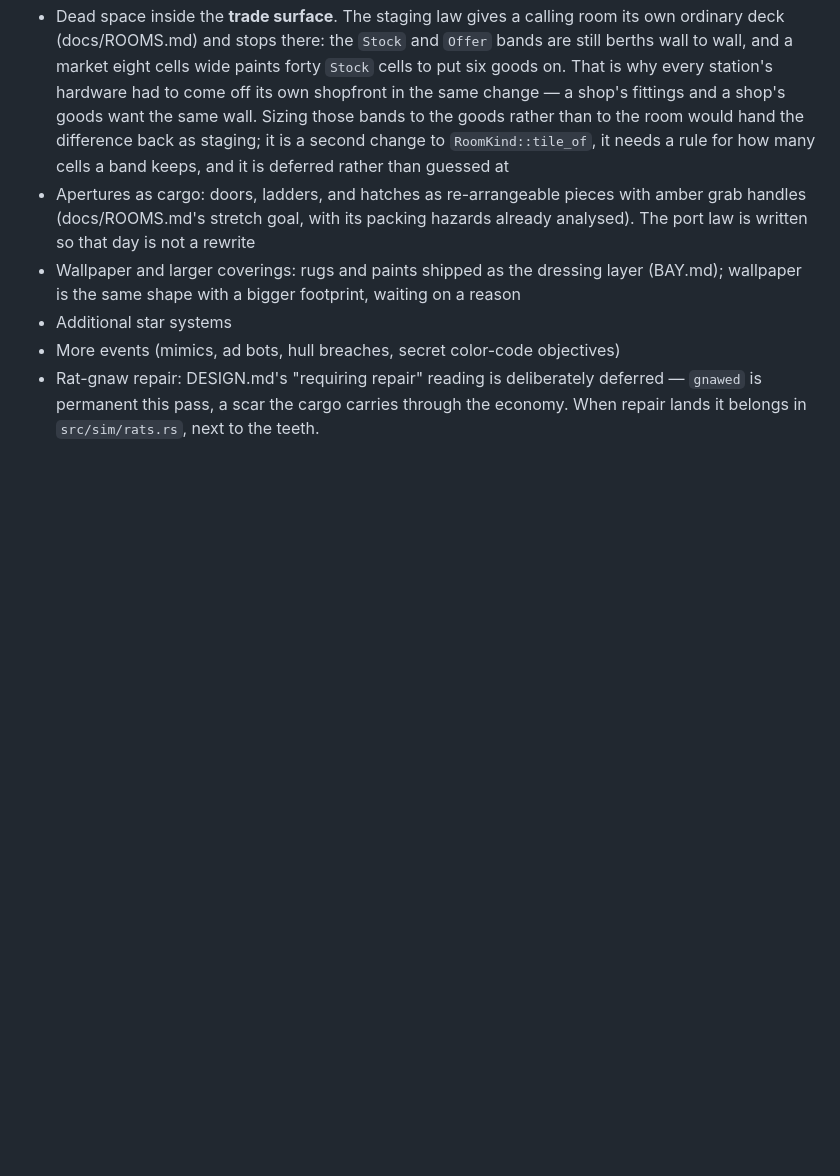
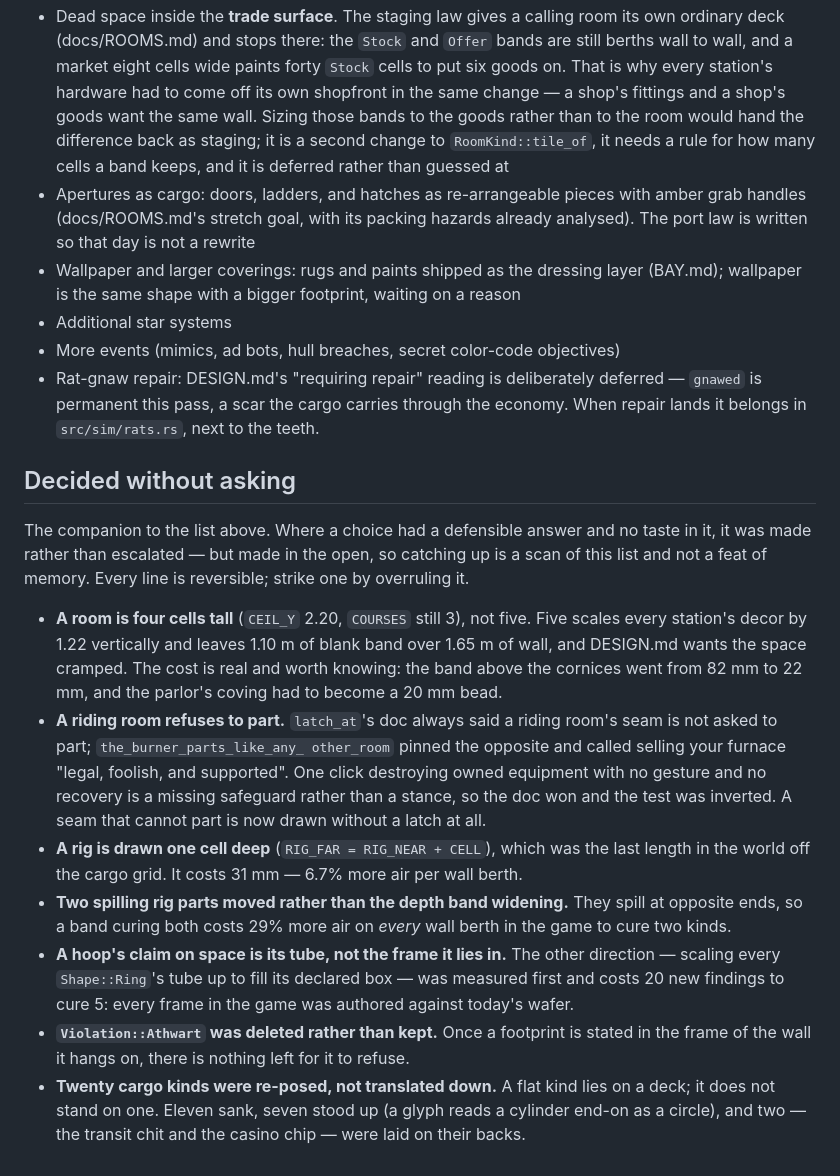
Before and after one commit to CassidyPrather/space-trucking, a Markdown page: docs/DESIGN_REVIEW.md, the part around the change. GitHub-like rendering; blank space fills up the shorter version.

Commit message:
The calls made on the owner's behalf get a list of their own
The deferred list says what was left undone on purpose. It had no
companion saying what was decided on purpose, and a decision reported
once in conversation is a decision nobody can find again.

Seven of them, one line each with the reason and the number that settled
it, beside the deferred list where the same habit already lives. The
point is that catching up is a scan rather than a feat of memory: an
owner who reads this months from now can overrule any line without
reconstructing why it came up.

Co-Authored-By: Claude Opus 5 <noreply@anthropic.com>
Claude-Session: https://claude.ai/code/session_01QJhyn3UYbcSMsKaeeGw5wU

```diff
--- a/docs/DESIGN_REVIEW.md
+++ b/docs/DESIGN_REVIEW.md
@@ -135,3 +135,41 @@ changing; remove a line only by shipping it or striking it in review.
   deferred — `gnawed` is permanent this pass, a scar the cargo carries
   through the economy. When repair lands it belongs in `src/sim/rats.rs`,
   next to the teeth.
+
+## Decided without asking
+
+The companion to the list above. Where a choice had a defensible answer
+and no taste in it, it was made rather than escalated — but made in the
+open, so catching up is a scan of this list and not a feat of memory.
+Every line is reversible; strike one by overruling it.
+
+- **A room is four cells tall** (`CEIL_Y` 2.20, `COURSES` still 3), not
+  five. Five scales every station's decor by 1.22 vertically and leaves
+  1.10 m of blank band over 1.65 m of wall, and DESIGN.md wants the
+  space cramped. The cost is real and worth knowing: the band above the
+  cornices went from 82 mm to 22 mm, and the parlor's coving had to
+  become a 20 mm bead.
+- **A riding room refuses to part.** `latch_at`'s doc always said a
+  riding room's seam is not asked to part; `the_burner_parts_like_any_
+  other_room` pinned the opposite and called selling your furnace
+  "legal, foolish, and supported". One click destroying owned equipment
+  with no gesture and no recovery is a missing safeguard rather than a
+  stance, so the doc won and the test was inverted. A seam that cannot
+  part is now drawn without a latch at all.
+- **A rig is drawn one cell deep** (`RIG_FAR = RIG_NEAR + CELL`), which
+  was the last length in the world off the cargo grid. It costs 31 mm —
+  6.7% more air per wall berth.
+- **Two spilling rig parts moved rather than the depth band widening.**
+  They spill at opposite ends, so a band curing both costs 29% more air
+  on *every* wall berth in the game to cure two kinds.
+- **A hoop's claim on space is its tube, not the frame it lies in.**
+  The other direction — scaling every `Shape::Ring`'s tube up to fill
+  its declared box — was measured first and costs 20 new findings to
+  cure 5: every frame in the game was authored against today's wafer.
+- **`Violation::Athwart` was deleted rather than kept.** Once a
+  footprint is stated in the frame of the wall it hangs on, there is
+  nothing left for it to refuse.
+- **Twenty cargo kinds were re-posed, not translated down.** A flat kind
+  lies on a deck; it does not stand on one. Eleven sank, seven stood up
+  (a glyph reads a cylinder end-on as a circle), and two — the transit
+  chit and the casino chip — were laid on their backs.
```
